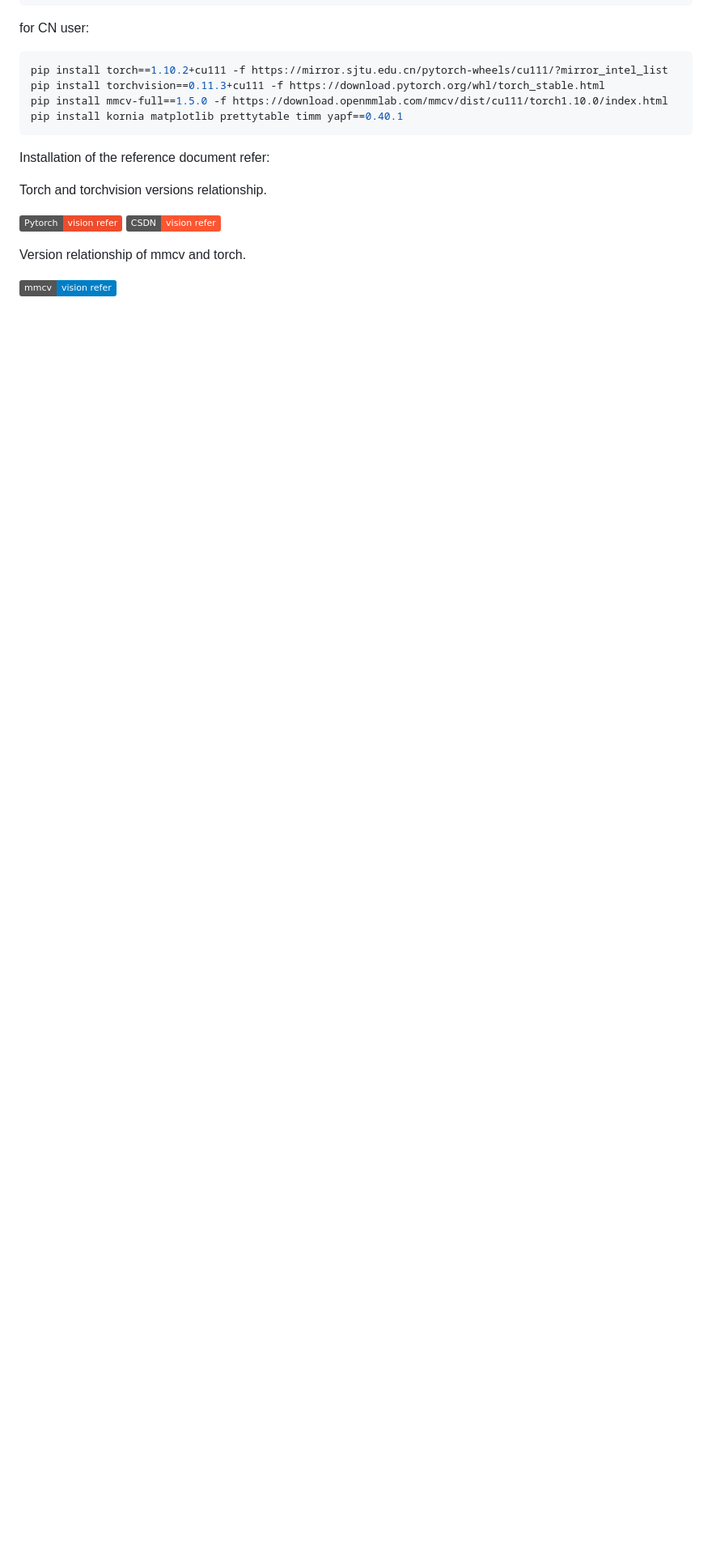
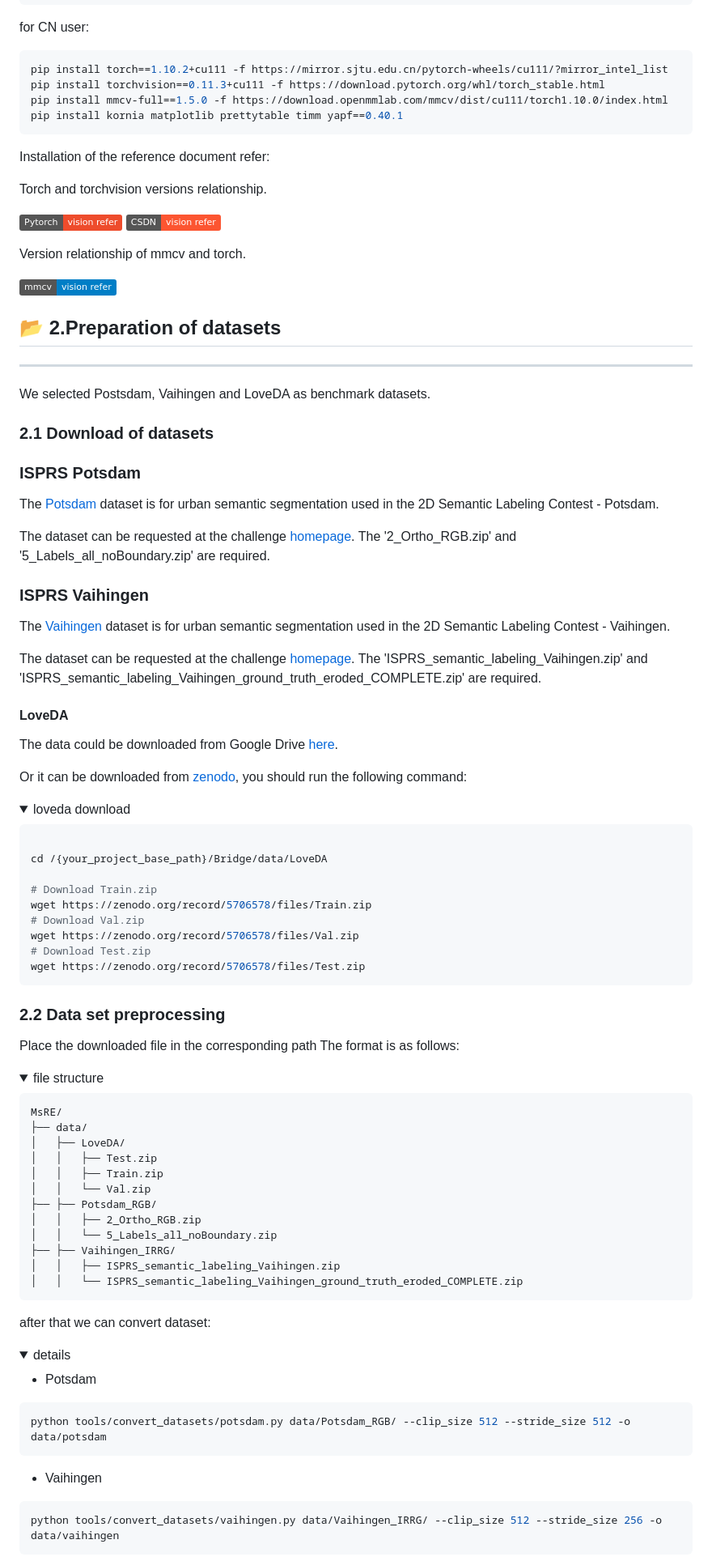
Before and after one commit to woldier/MsRE, a Markdown page: README.md, the part around one of its changes. Shown at 81% size. GitHub-like rendering; folded sections open; badges without logos; blank space fills up the shorter version.

Commit message:
update readme, add news and init instruction

````diff
--- a/README.md
+++ b/README.md
@@ -66,3 +67,93 @@ Version relationship of mmcv and torch.
 
 [![MMCV](https://img.shields.io/badge/mmcv-vision_refer-blue)](https://mmcv.readthedocs.io/zh-cn/v1.5.0/get_started/installation.html)
 
+
+## 📂 2.Preparation of datasets
+
+---
+
+We selected Postsdam, Vaihingen and LoveDA as benchmark datasets.
+
+### 2.1 Download of datasets
+
+### ISPRS Potsdam
+
+The [Potsdam](https://www2.isprs.org/commissions/comm2/wg4/benchmark/2d-sem-label-potsdam/)
+dataset is for urban semantic segmentation used in the 2D Semantic Labeling Contest - Potsdam.
+
+The dataset can be requested at the challenge [homepage](https://www2.isprs.org/commissions/comm2/wg4/benchmark/data-request-form/).
+The '2_Ortho_RGB.zip' and '5_Labels_all_noBoundary.zip' are required.
+
+
+
+### ISPRS Vaihingen
+
+
+The [Vaihingen](https://www2.isprs.org/commissions/comm2/wg4/benchmark/2d-sem-label-vaihingen/)
+dataset is for urban semantic segmentation used in the 2D Semantic Labeling Contest - Vaihingen.
+
+The dataset can be requested at the challenge [homepage](https://www2.isprs.org/commissions/comm2/wg4/benchmark/data-request-form/).
+The 'ISPRS_semantic_labeling_Vaihingen.zip' and 'ISPRS_semantic_labeling_Vaihingen_ground_truth_eroded_COMPLETE.zip' are required.
+
+
+
+#### LoveDA
+
+The data could be downloaded from Google Drive [here](https://drive.google.com/drive/folders/1ibYV0qwn4yuuh068Rnc-w4tPi0U0c-ti?usp=sharing).
+
+Or it can be downloaded from [zenodo](https://zenodo.org/record/5706578#.YZvN7SYRXdF), you should run the following command:
+
+<details>
+<summary> loveda download</summary>
+
+```shell
+
+cd /{your_project_base_path}/Bridge/data/LoveDA
+
+# Download Train.zip
+wget https://zenodo.org/record/5706578/files/Train.zip
+# Download Val.zip
+wget https://zenodo.org/record/5706578/files/Val.zip
+# Download Test.zip
+wget https://zenodo.org/record/5706578/files/Test.zip
+```
+</details>
+
+### 2.2 Data set preprocessing
+Place the downloaded file in the corresponding path
+The format is as follows:
+
+<details>
+<summary>file structure</summary>
+
+```text
+MsRE/
+├── data/
+│   ├── LoveDA/
+│   │   ├── Test.zip
+│   │   ├── Train.zip
+│   │   └── Val.zip
+├── ├── Potsdam_RGB/
+│   │   ├── 2_Ortho_RGB.zip
+│   │   └── 5_Labels_all_noBoundary.zip
+├── ├── Vaihingen_IRRG/
+│   │   ├── ISPRS_semantic_labeling_Vaihingen.zip
+│   │   └── ISPRS_semantic_labeling_Vaihingen_ground_truth_eroded_COMPLETE.zip
+```
+</details>
+
+after that we can convert dataset:
+
+<details>
+<summary>details</summary>
+
+- Potsdam
+```shell
+python tools/convert_datasets/potsdam.py data/Potsdam_RGB/ --clip_size 512 --stride_size 512 -o data/potsdam
+```
+- Vaihingen
+```shell
+python tools/convert_datasets/vaihingen.py data/Vaihingen_IRRG/ --clip_size 512 --stride_size 256 -o data/vaihingen
+```
+
+
````
Also changed, not shown: other parts of README.md (+16 -1 lines).
